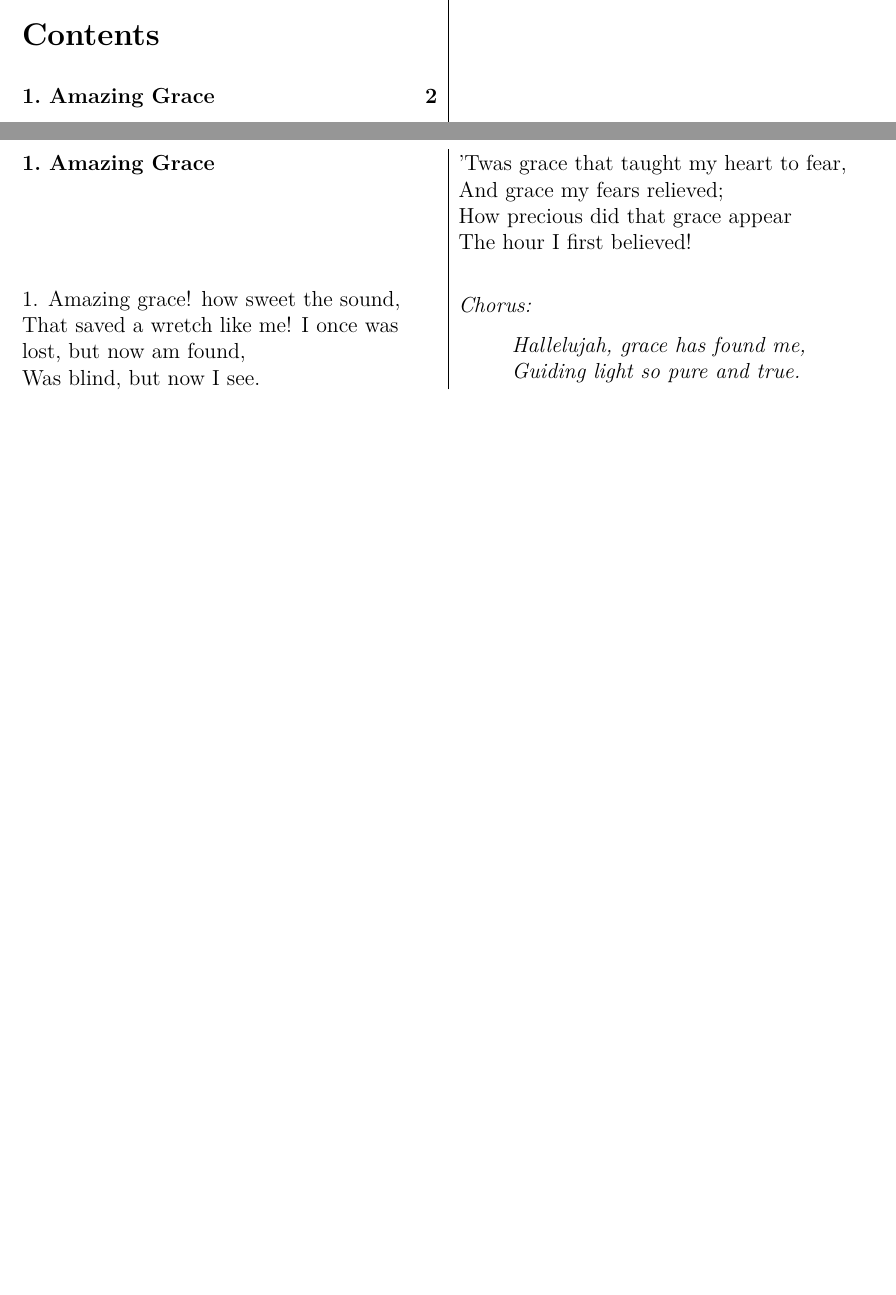
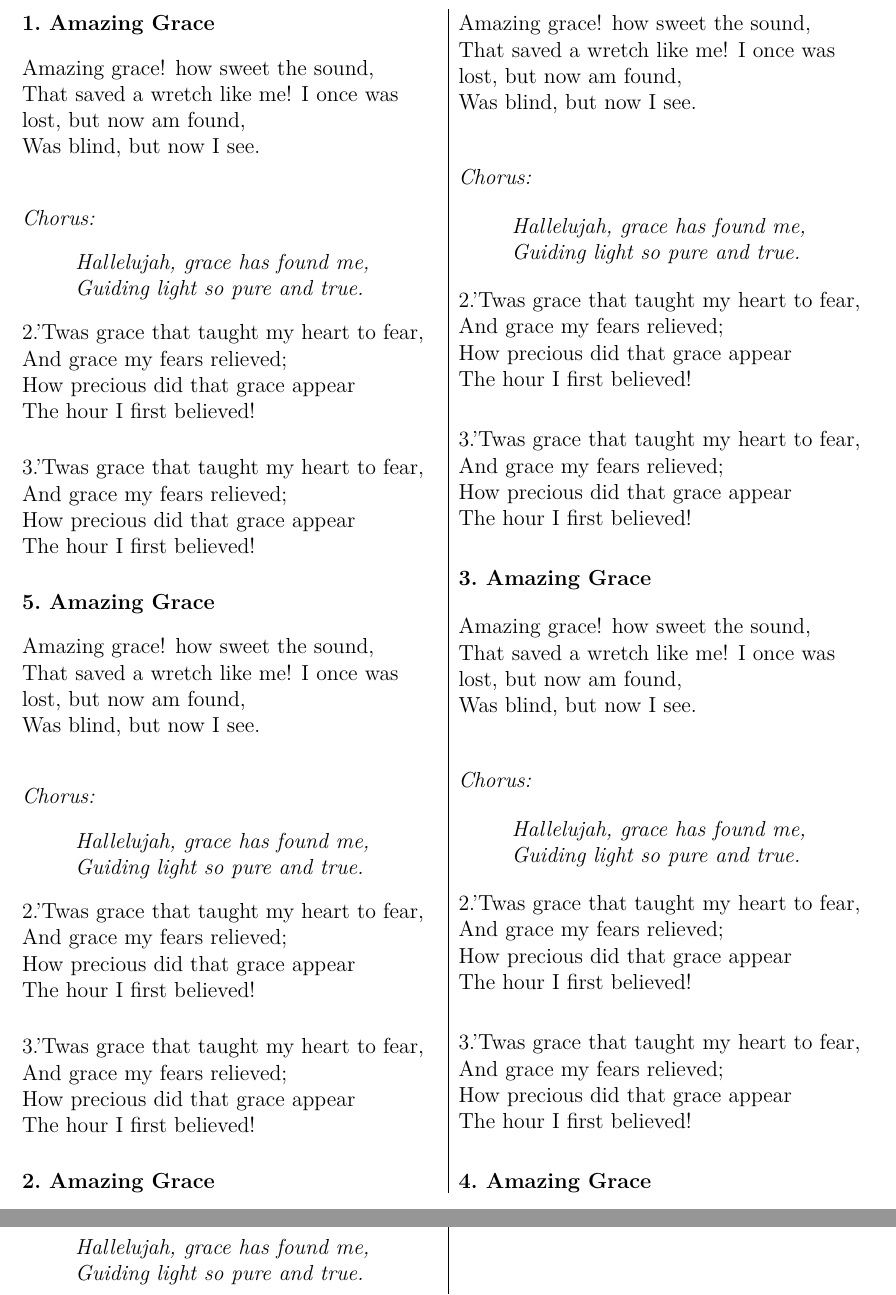
Before and after one commit to devfldinfo/Hymnbook, a LaTeX document (hymnbook.tex): two parts of pages 1 and 2 of 2 before the commit and two parts of pages 2 and 3 of 4 after it, joined at a grey line, cut at the place of the change, the shorter picture padded with empty space. Compiled offline with pdfLaTeX.

Commit message:
Update hymnbook.tex

```diff
--- a/hymnbook.tex
+++ b/hymnbook.tex
@@ -8,23 +8,15 @@
 \begin{document}
 
 \maketitle
-\tableofcontents
 \newpage
 
 \HymnTitleWithNumber{1.}{Amazing Grace}
 
 \begin{stanza}
-1. Amazing grace! how sweet the sound,\\
+Amazing grace! how sweet the sound,\\
 That saved a wretch like me!
 I once was lost, but now am found,\\
 Was blind, but now I see.
-\end{stanza}
-
-\begin{stanza}
-’Twas grace that taught my heart to fear,\\
-And grace my fears relieved;\\
-How precious did that grace appear\\
-The hour I first believed!
 \end{stanza}
 
 \begin{chorus}
@@ -32,3 +24,106 @@ Hallelujah, grace has found me,\\
 Guiding light so pure and true.
 \end{chorus}
 
+\begin{stanza}
+2.’Twas grace that taught my heart to fear,\\
+And grace my fears relieved;\\
+How precious did that grace appear\\
+The hour I first believed!
+\end{stanza}
+
+\begin{stanza}
+3.’Twas grace that taught my heart to fear,\\
+And grace my fears relieved;\\
+How precious did that grace appear\\
+The hour I first believed!
+\end{stanza}
+
+
+\HymnTitleWithNumber{5.}{Amazing Grace}
+
+\begin{stanza}
+Amazing grace! how sweet the sound,\\
+That saved a wretch like me!
+I once was lost, but now am found,\\
+Was blind, but now I see.
+\end{stanza}
+
+\begin{chorus}
+Hallelujah, grace has found me,\\
+Guiding light so pure and true.
+\end{chorus}
+
+\begin{stanza}
+2.’Twas grace that taught my heart to fear,\\
+And grace my fears relieved;\\
+How precious did that grace appear\\
+The hour I first believed!
+\end{stanza}
+
+\begin{stanza}
+3.’Twas grace that taught my heart to fear,\\
+And grace my fears relieved;\\
+How precious did that grace appear\\
+The hour I first believed!
+\end{stanza}
+
+
+\HymnTitleWithNumber{2.}{Amazing Grace}
+
+\begin{stanza}
+Amazing grace! how sweet the sound,\\
+That saved a wretch like me!
+I once was lost, but now am found,\\
+Was blind, but now I see.
+\end{stanza}
+
+\begin{chorus}
+Hallelujah, grace has found me,\\
+Guiding light so pure and true.
+\end{chorus}
+
+\begin{stanza}
+2.’Twas grace that taught my heart to fear,\\
+And grace my fears relieved;\\
+How precious did that grace appear\\
+The hour I first believed!
+\end{stanza}
+
+\begin{stanza}
+3.’Twas grace that taught my heart to fear,\\
+And grace my fears relieved;\\
+How precious did that grace appear\\
+The hour I first believed!
+\end{stanza}
+
+
+\HymnTitleWithNumber{3.}{Amazing Grace}
+
+\begin{stanza}
+Amazing grace! how sweet the sound,\\
+That saved a wretch like me!
+I once was lost, but now am found,\\
+Was blind, but now I see.
+\end{stanza}
+
+\begin{chorus}
+Hallelujah, grace has found me,\\
+Guiding light so pure and true.
+\end{chorus}
+
+\begin{stanza}
+2.’Twas grace that taught my heart to fear,\\
+And grace my fears relieved;\\
+How precious did that grace appear\\
+The hour I first believed!
+\end{stanza}
+
+\begin{stanza}
+3.’Twas grace that taught my heart to fear,\\
+And grace my fears relieved;\\
+How precious did that grace appear\\
+The hour I first believed!
+\end{stanza}
+
+
+\HymnTitleWithNumber{4.}{Amazing Grace}
@@ -34,0 +138,4 @@ Guiding light so pure and true.
+\begin{chorus}
+Hallelujah, grace has found me,\\
+Guiding light so pure and true.
+\end{chorus}
```
Also changed, not shown: hymnbook.tex (26 more changed lines).
